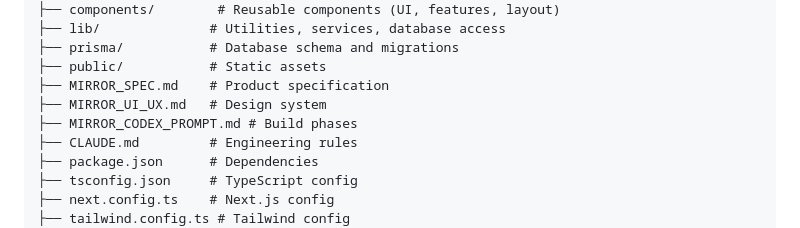
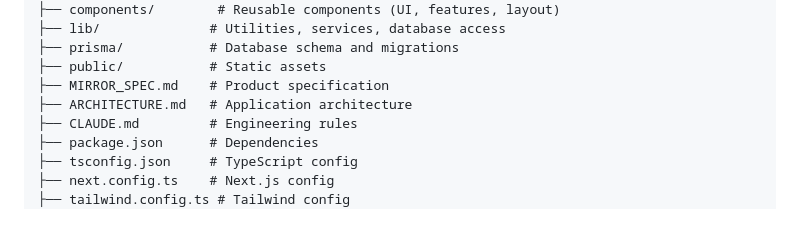
Before and after one commit to GabrielKelvin0/MIRROR, a Markdown page: README.md, the part around one of its changes. Drawn GitHub-style.

```diff
--- a/README.md
+++ b/README.md
@@ -64,8 +64,7 @@ MIRROR/
 ├── prisma/           # Database schema and migrations
 ├── public/           # Static assets
 ├── MIRROR_SPEC.md    # Product specification
-├── MIRROR_UI_UX.md   # Design system
-├── MIRROR_CODEX_PROMPT.md # Build phases
+├── ARCHITECTURE.md   # Application architecture
 ├── CLAUDE.md         # Engineering rules
 ├── package.json      # Dependencies
 ├── tsconfig.json     # TypeScript config
```
Also changed, not shown: other parts of README.md (+13 -5 lines), CLAUDE.md (+7 -2 lines), MIRROR_SPEC.md (+7 -2 lines).
